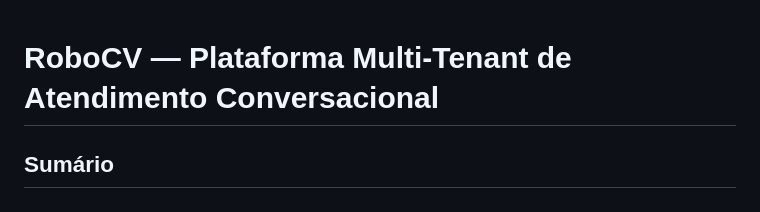
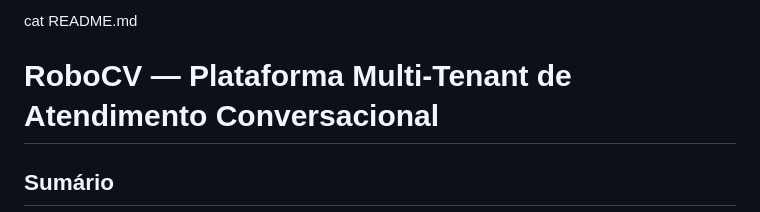
Before and after one commit to vanderlinuxcode/robocv, a Markdown page: README.md, the part around one of its changes. Drawn GitHub-style.

```diff
--- a/README.md
+++ b/README.md
@@ -1,3 +1,4 @@
+cat README.md
 
 # RoboCV — Plataforma Multi-Tenant de Atendimento Conversacional
 
```
Also changed, not shown: other parts of README.md (+60 -33 lines).
